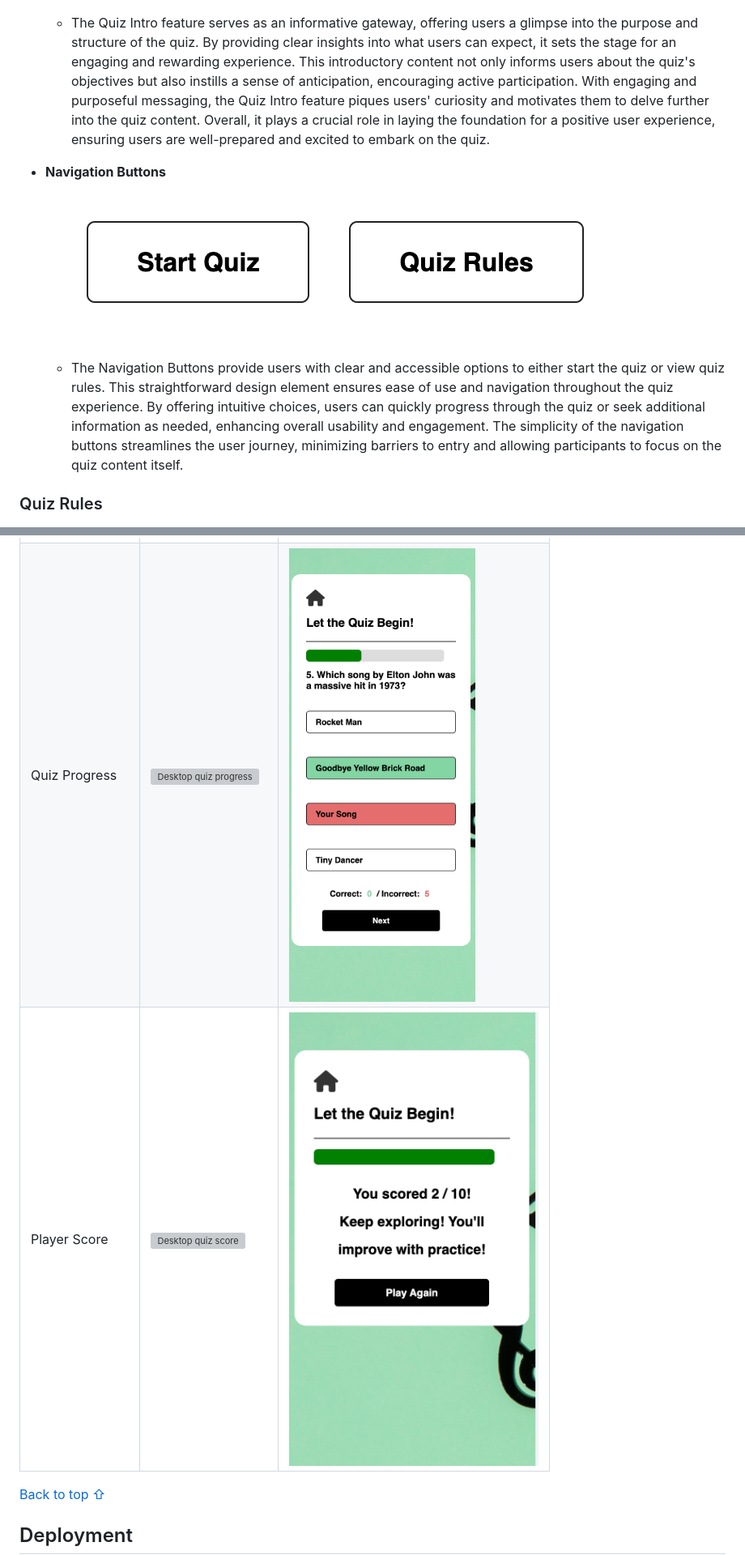
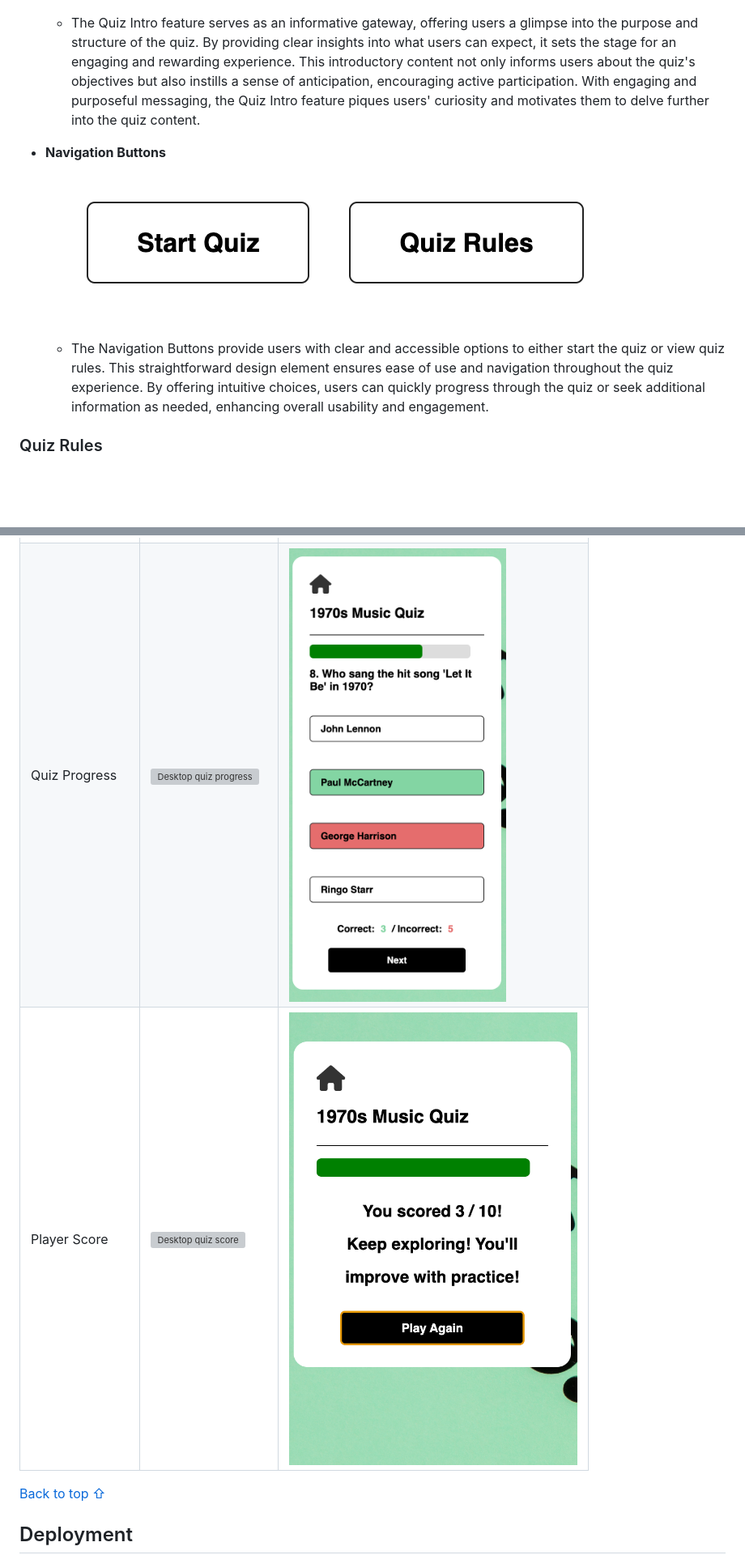
Before and after one commit to Alvor1991/PP2-Online-Quiz, a Markdown page: README.md, 2 parts joined by grey strips. Shown: that part at 81% size. Rendered like a GitHub page; pictures changed too: assets/readme-files/mobile-quiz-progress.png, assets/readme-files/mobile-quiz-score.png; blank space fills up the shorter version; grey boxes are pictures that could not be loaded.

Commit message:
Add new images to ReadMe, update CSS progress bar green

```diff
--- a/README.md
+++ b/README.md
@@ -86,12 +87,12 @@ Here are the main features of my website and the value they bring to users. Each
 * **Quiz Intro**
 ![Intro image](assets/readme-files/quiz-intro.png)
 
-    - The Quiz Intro feature serves as an informative gateway, offering users a glimpse into the purpose and structure of the quiz. By providing clear insights into what users can expect, it sets the stage for an engaging and rewarding experience. This introductory content not only informs users about the quiz's objectives but also instills a sense of anticipation, encouraging active participation. With engaging and purposeful messaging, the Quiz Intro feature piques users' curiosity and motivates them to delve further into the quiz content. Overall, it plays a crucial role in laying the foundation for a positive user experience, ensuring users are well-prepared and excited to embark on the quiz.
+    - The Quiz Intro feature serves as an informative gateway, offering users a glimpse into the purpose and structure of the quiz. By providing clear insights into what users can expect, it sets the stage for an engaging and rewarding experience. This introductory content not only informs users about the quiz's objectives but also instills a sense of anticipation, encouraging active participation. With engaging and purposeful messaging, the Quiz Intro feature piques users' curiosity and motivates them to delve further into the quiz content.
 
 * **Navigation Buttons**
 ![Nav buttons image](assets/readme-files/nav-buttons.png)
 
-    - The Navigation Buttons provide users with clear and accessible options to either start the quiz or view quiz rules. This straightforward design element ensures ease of use and navigation throughout the quiz experience. By offering intuitive choices, users can quickly progress through the quiz or seek additional information as needed, enhancing overall usability and engagement. The simplicity of the navigation buttons streamlines the user journey, minimizing barriers to entry and allowing participants to focus on the quiz content itself.
+    - The Navigation Buttons provide users with clear and accessible options to either start the quiz or view quiz rules. This straightforward design element ensures ease of use and navigation throughout the quiz experience. By offering intuitive choices, users can quickly progress through the quiz or seek additional information as needed, enhancing overall usability and engagement.
 
 ### Quiz Rules
 
```
Also changed, not shown: other parts of README.md (+11 -10 lines), assets/readme-files/colour-scheme.png (added), 2 other files.
